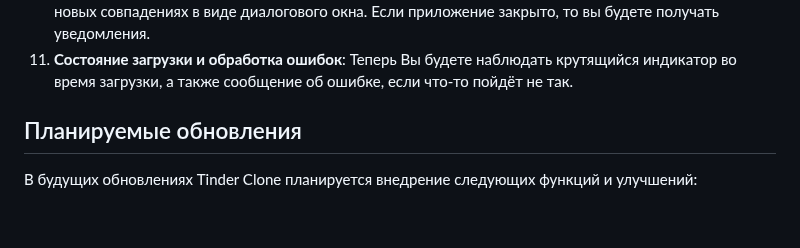
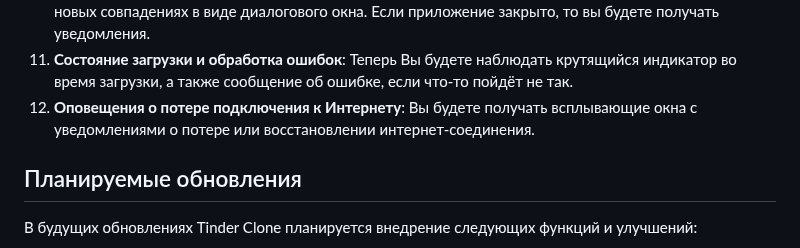
Before and after one commit to LevPrav999/tinder_clone, a Markdown page: README_RUS.md, the part around the change. Rendered like a GitHub page; blank space fills up the shorter version.

Commit message:
update readme rusian

```diff
--- a/README_RUS.md
+++ b/README_RUS.md
@@ -23,6 +23,7 @@ Tinder Clone - мобильное приложение, которое повт
 9. **Отображение статуса онлайн/оффлайн**: Отображение статуса онлайн/оффлайн пользователей на их карточках.
 10. **Внутренние и внешние уведомления**: Если приложение открыто, Вы будете получать уведомления о новых совпадениях в виде диалогового окна. Если приложение закрыто, то вы будете получать уведомления.
 11. **Состояние загрузки и обработка ошибок**: Теперь Вы будете наблюдать крутящийся индикатор во время загрузки, а также сообщение об ошибке, если что-то пойдёт не так.
+12. **Оповещения о потере подключения к Интернету**: Вы будете получать всплывающие окна с уведомлениями о потере или восстановлении интернет-соединения.
 
 
 ## Планируемые обновления
```
